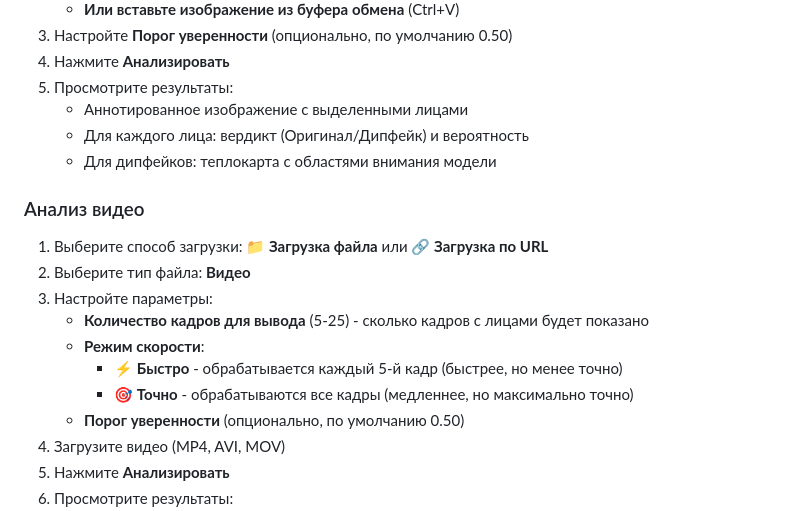
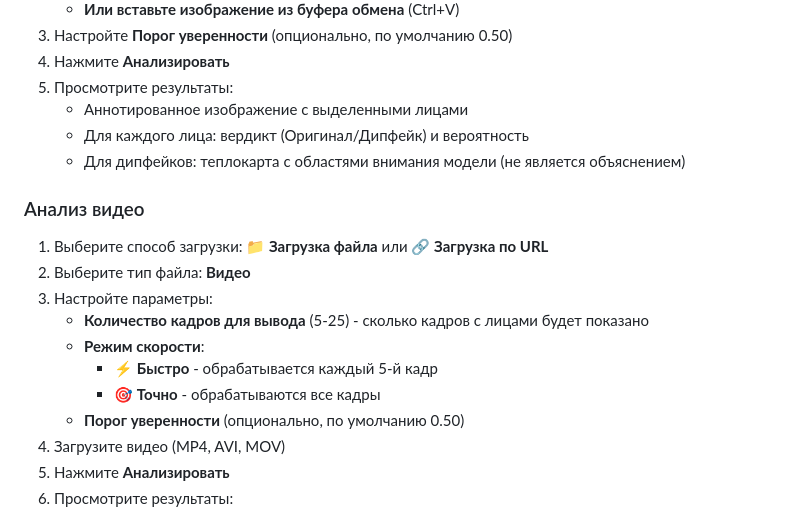
Before and after one commit to k0rshz/deepfake-detection, a Markdown page: README.md, the part around the change. Drawn GitHub-style.

```diff
--- a/README.md
+++ b/README.md
@@ -130,7 +130,7 @@ deepfake_detection/
 5. Просмотрите результаты:
    - Аннотированное изображение с выделенными лицами
    - Для каждого лица: вердикт (Оригинал/Дипфейк) и вероятность
-   - Для дипфейков: теплокарта с областями внимания модели
+   - Для дипфейков: теплокарта с областями внимания модели (не является объяснением)
 
 ### Анализ видео
 
@@ -139,8 +139,8 @@ deepfake_detection/
 3. Настройте параметры:
    - **Количество кадров для вывода** (5-25) - сколько кадров с лицами будет показано
    - **Режим скорости**:
-     - ⚡ **Быстро** - обрабатывается каждый 5-й кадр (быстрее, но менее точно)
-     - 🎯 **Точно** - обрабатываются все кадры (медленнее, но максимально точно)
+     - ⚡ **Быстро** - обрабатывается каждый 5-й кадр
+     - 🎯 **Точно** - обрабатываются все кадры
    - **Порог уверенности** (опционально, по умолчанию 0.50)
 4. Загрузите видео (MP4, AVI, MOV)
 5. Нажмите **Анализировать**
```
